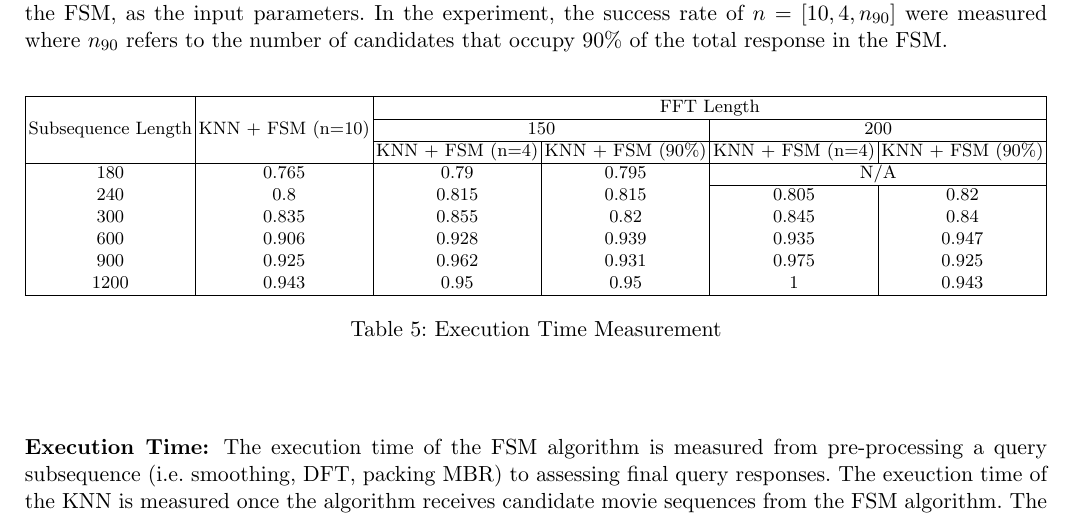
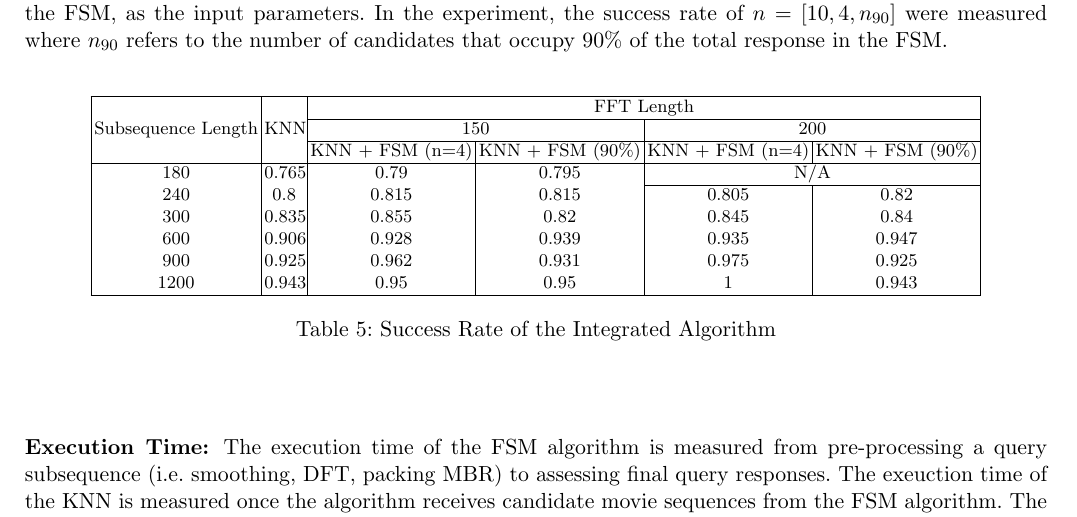
Before and after one commit to yspark/2012Fall-818J, a LaTeX paper (writeup/sidechannelattack.tex, which reads writeup/experiments_unified.tex): part of page 10 of 11, cut so that both start at the same text. Compiled offline with pdfLaTeX.

Commit message:
table corrected

```diff
--- a/writeup/experiments_unified.tex
+++ b/writeup/experiments_unified.tex
@@ -6,9 +6,9 @@ In this section, the two algorithms, the fast subsequence matching algorithm (FS
 
 \begin{table}[h!]
 \begin{center}
-\begin{tabular}{|c| c| c| c| c| c| }
+\begin{tabular}{|c| >{\centering}m{0.7cm} | c| c| c| c| }
 \hline
-\multirow{3}{*}{Subsequence Length} & \multirow{3}{*}{KNN + FSM (n=10)} & \multicolumn{4}{c|}{FFT Length} \\
+\multirow{3}{*}{Subsequence Length} & \multirow{3}{*}{KNN} & \multicolumn{4}{c|}{FFT Length} \\
 \cline{3-6}
    & & \multicolumn{2}{c|}{150}  & \multicolumn{2}{c|}{200}\\
 \cline{3-6}
@@ -29,7 +29,7 @@ In this section, the two algorithms, the fast subsequence matching algorithm (FS
 \hline
 \end{tabular}
 \end{center}
-\caption{Execution Time Measurement}
+\caption{Success Rate of the Integrated Algorithm}
 \label{tab:succ_int_table}
 \end{table}
 
```
Also changed, not shown: writeup/experiments_unified.tex (2 more changed lines).
